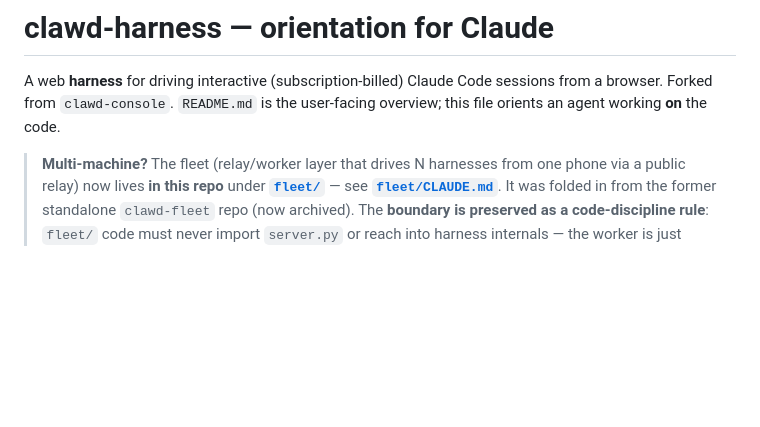
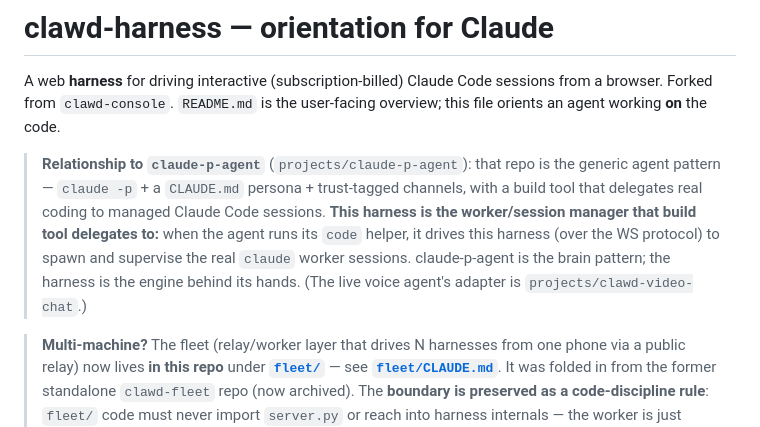
Before and after one commit to clawdbotatg/clawd-harness, a Markdown page: CLAUDE.md, the part around the change. Rendered like a GitHub page; blank space fills up the shorter version.

Commit message:
CLAUDE.md: document relationship to claude-p-agent (harness = its worker/session manager)
Co-Authored-By: Claude Opus 4.8 <noreply@anthropic.com>

```diff
--- a/CLAUDE.md
+++ b/CLAUDE.md
@@ -3,6 +3,15 @@
 A web **harness** for driving interactive (subscription-billed) Claude Code
 sessions from a browser. Forked from `clawd-console`. `README.md` is the
 user-facing overview; this file orients an agent working **on** the code.
+
+> **Relationship to `claude-p-agent`** (`projects/claude-p-agent`): that repo is the
+> generic agent pattern — `claude -p` + a `CLAUDE.md` persona + trust-tagged channels,
+> with a build tool that delegates real coding to managed Claude Code sessions. **This
+> harness is the worker/session manager that build tool delegates to:** when the agent
+> runs its `code` helper, it drives this harness (over the WS protocol) to spawn and
+> supervise the real `claude` worker sessions. claude-p-agent is the brain pattern;
+> the harness is the engine behind its hands. (The live voice agent's adapter is
+> `projects/clawd-video-chat`.)
 
 > **Multi-machine?** The fleet (relay/worker layer that drives N harnesses from
 > one phone via a public relay) now lives **in this repo** under **[`fleet/`](fleet/)**
```
